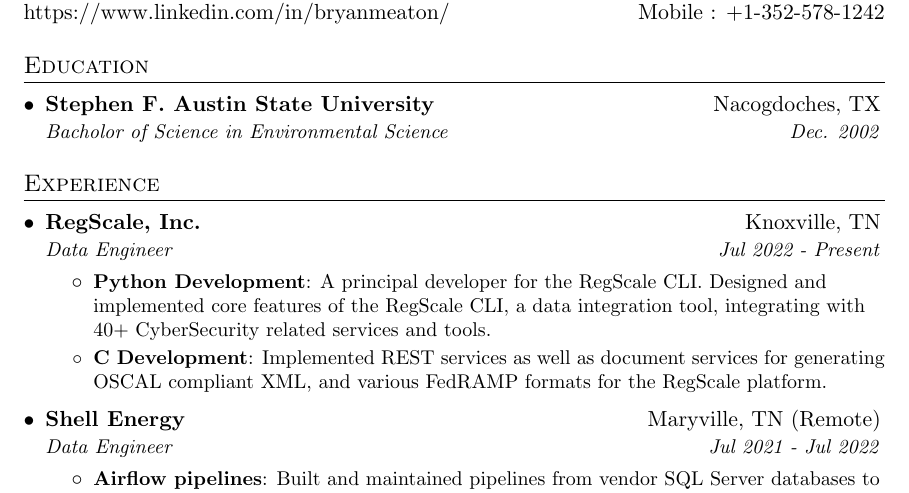
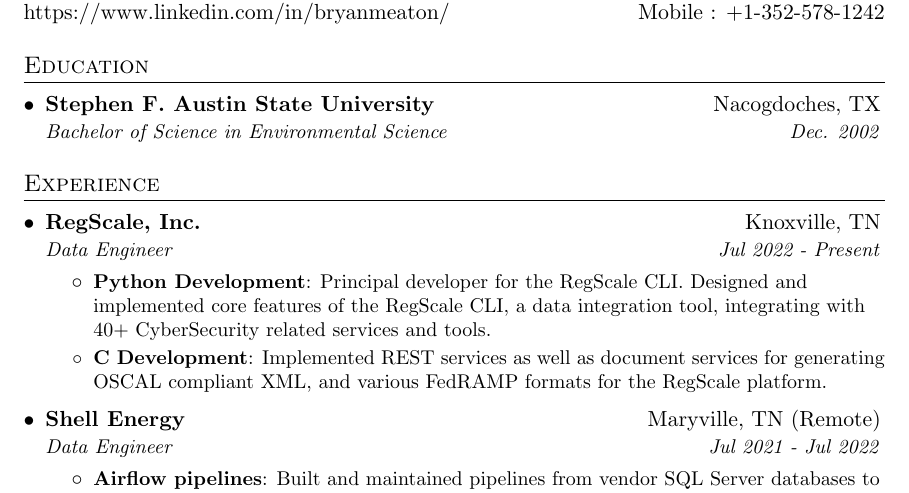
Before and after one commit to bryaneaton/resume, a LaTeX CV (bryan_eaton_resume.tex): part of page 1 of 2, cut so that both start at the same text. Compiled offline with pdfLaTeX.

Commit message:
fix typo

```diff
--- a/bryan_eaton_resume.tex
+++ b/bryan_eaton_resume.tex
@@ -82,7 +82,7 @@
   \resumeSubHeadingListStart
     \resumeSubheading
       {Stephen F. Austin State University}{Nacogdoches, TX}
-      {Bacholor of Science in Environmental Science}{Dec. 2002}
+      {Bachelor of Science in Environmental Science}{Dec. 2002}
 
   \resumeSubHeadingListEnd
 
@@ -96,7 +96,7 @@
 	{Data Engineer}{Jul 2022 - Present}
 	\resumeItemListStart
 	\resumeItem{Python Development}
-	{A principal developer for the RegScale CLI. Designed and implemented core features of the RegScale CLI, a data integration tool, integrating with 40+ CyberSecurity related services and tools.}
+  {Principal developer for the RegScale CLI. Designed and implemented core features of the RegScale CLI, a data integration tool, integrating with 40+ CyberSecurity related services and tools.}
 	\resumeItem{C# Development}
 	{Implemented REST services as well as document services for generating OSCAL compliant XML, and various FedRAMP formats for the RegScale platform. }
 	\resumeItemListEnd
```
